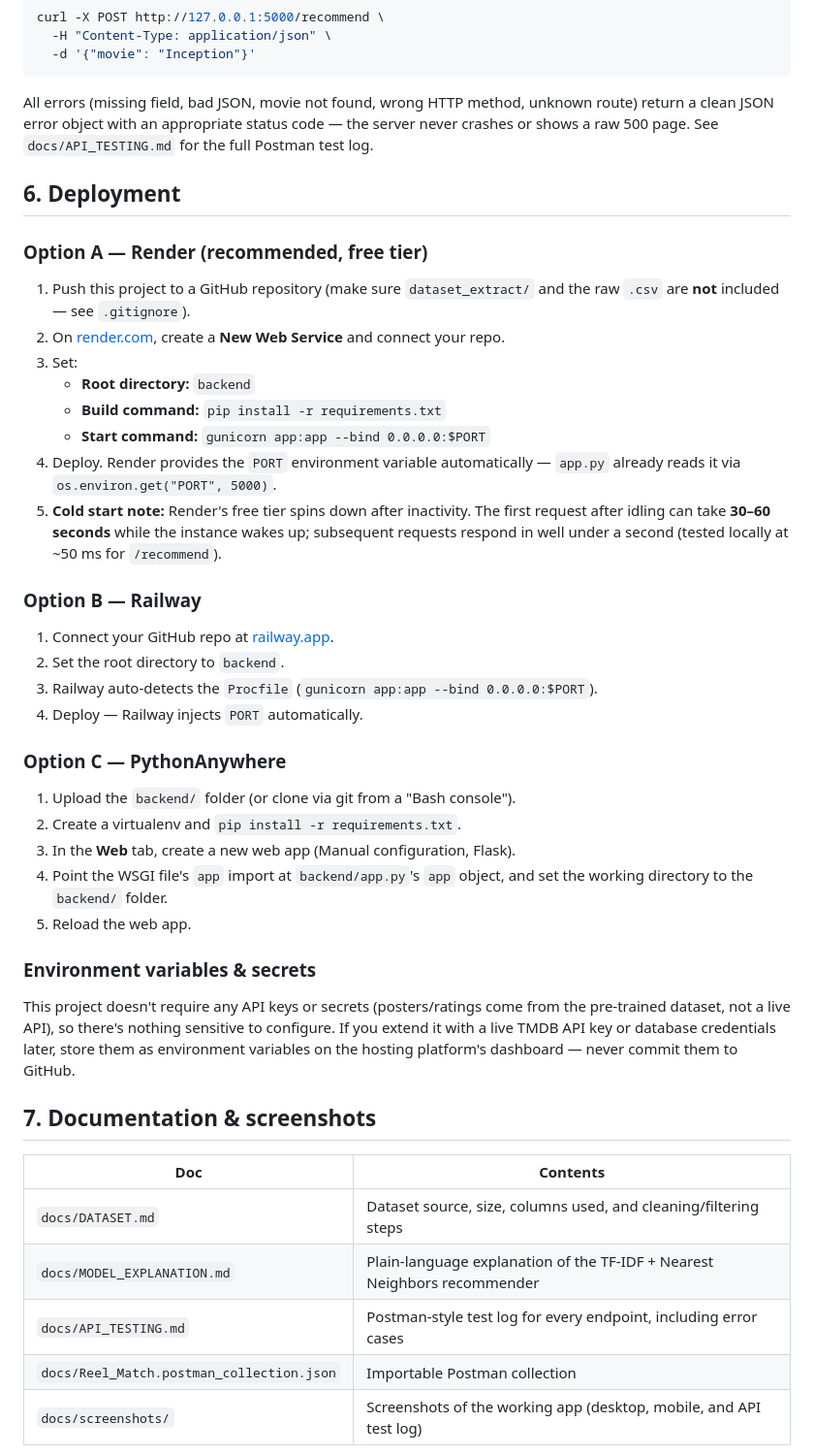
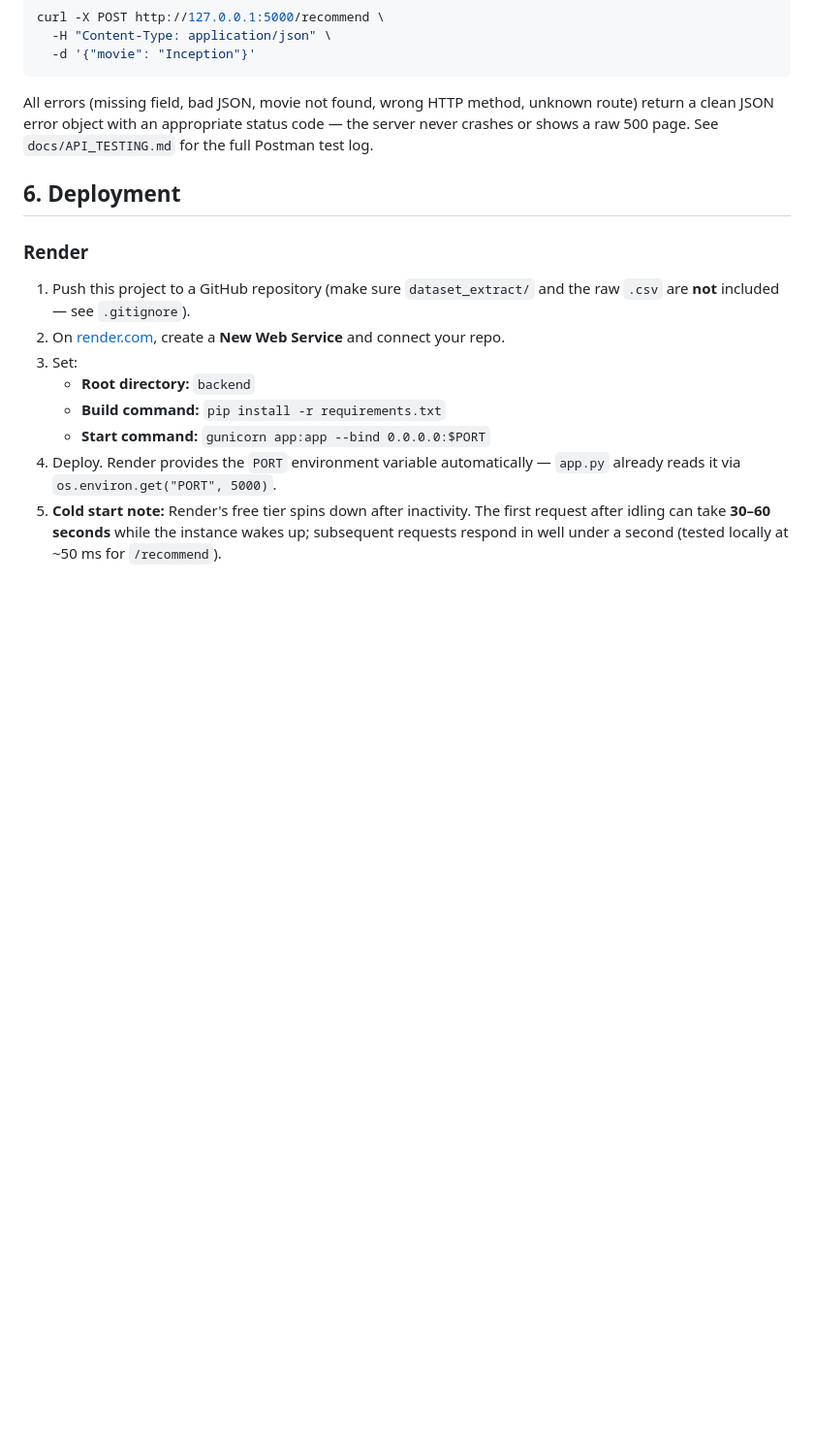
Before and after one commit to shreyavni/ReelMatch, a Markdown page: README.md, the part around one of its changes. Shown at 97% size. Rendered like a GitHub page; blank space fills up the shorter version.

```diff
--- a/README.md
+++ b/README.md
@@ -108,7 +104,7 @@ code — the server never crashes or shows a raw 500 page. See
 
 ## 6. Deployment
 
-### Option A — Render (recommended, free tier)
+### Render
 
 1. Push this project to a GitHub repository (make sure `dataset_extract/`
    and the raw `.csv` are **not** included — see `.gitignore`).
@@ -125,37 +121,3 @@ code — the server never crashes or shows a raw 500 page. See
    wakes up; subsequent requests respond in well under a second (tested
    locally at ~50 ms for `/recommend`).
 
-### Option B — Railway
-
-1. Connect your GitHub repo at [railway.app](https://railway.app).
-2. Set the root directory to `backend`.
-3. Railway auto-detects the `Procfile` (`gunicorn app:app --bind 0.0.0.0:$PORT`).
-4. Deploy — Railway injects `PORT` automatically.
-
-### Option C — PythonAnywhere
-
-1. Upload the `backend/` folder (or clone via git from a "Bash console").
-2. Create a virtualenv and `pip install -r requirements.txt`.
-3. In the **Web** tab, create a new web app (Manual configuration, Flask).
-4. Point the WSGI file's `app` import at `backend/app.py`'s `app` object,
-   and set the working directory to the `backend/` folder.
-5. Reload the web app.
-
-### Environment variables & secrets
-
-This project doesn't require any API keys or secrets (posters/ratings come
-from the pre-trained dataset, not a live API), so there's nothing sensitive
-to configure. If you extend it with a live TMDB API key or database
-credentials later, store them as environment variables on the hosting
-platform's dashboard — never commit them to GitHub.
-
-## 7. Documentation & screenshots
-
-| Doc | Contents |
-|---|---|
-| `docs/DATASET.md` | Dataset source, size, columns used, and cleaning/filtering steps |
-| `docs/MODEL_EXPLANATION.md` | Plain-language explanation of the TF-IDF + Nearest Neighbors recommender |
-| `docs/API_TESTING.md` | Postman-style test log for every endpoint, including error cases |
-| `docs/Reel_Match.postman_collection.json` | Importable Postman collection |
-| `docs/screenshots/` | Screenshots of the working app (desktop, mobile, and API test log) |
-
```
Also changed, not shown: other parts of README.md (+1 -42 lines).
